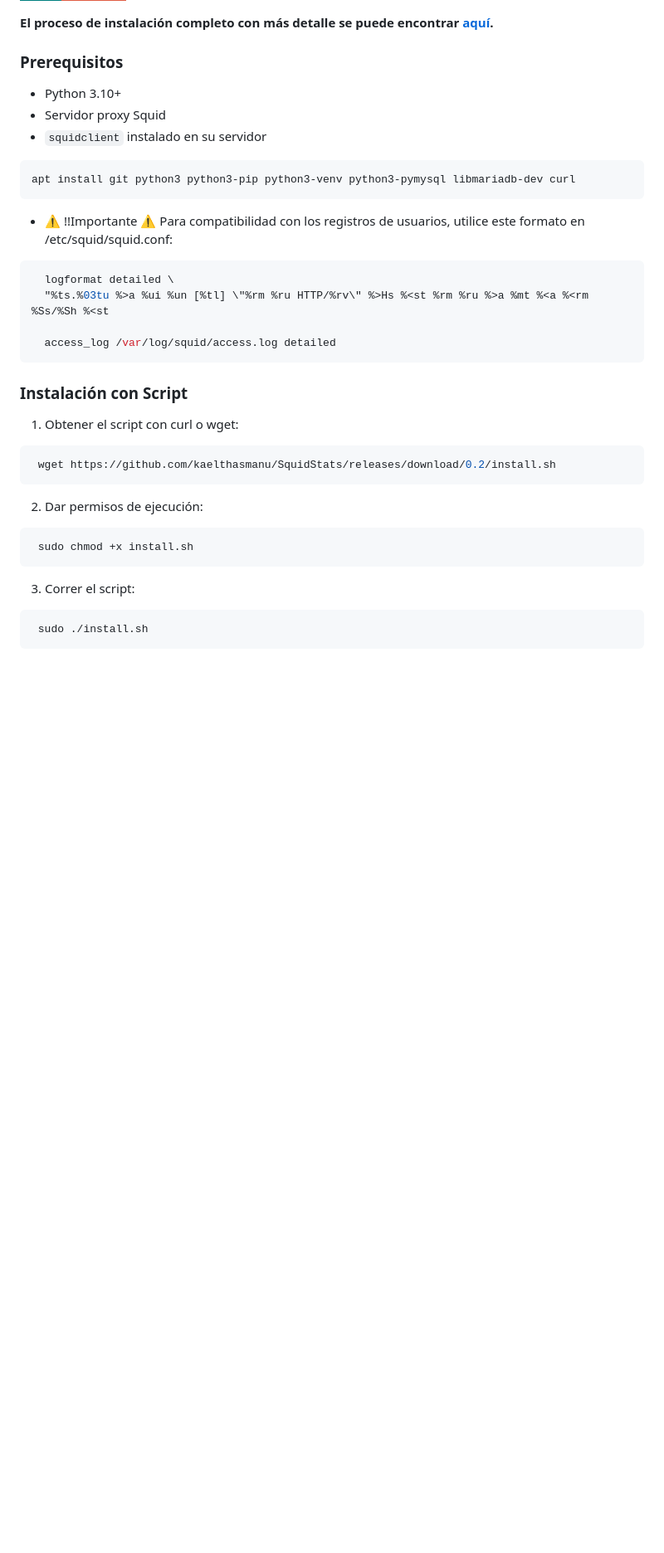
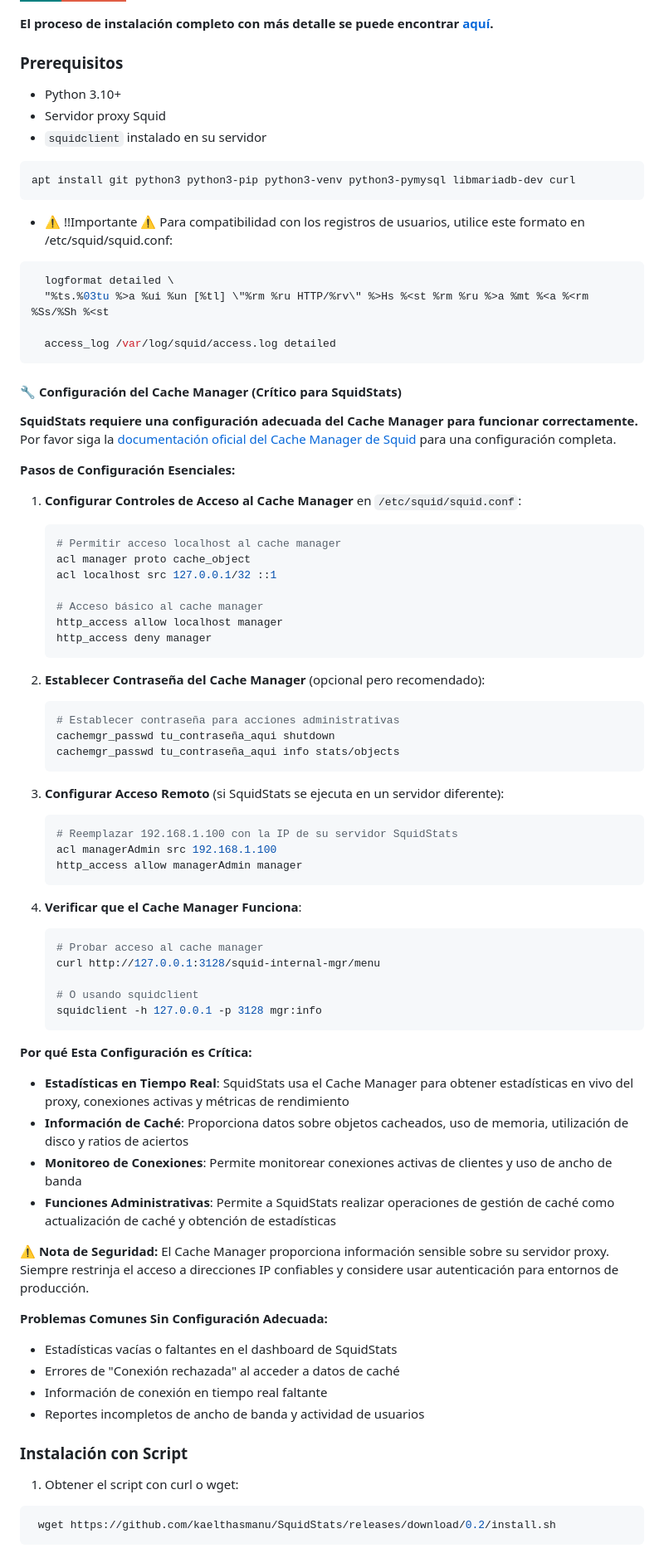
Before and after one commit to kaelthasmanu/SquidStats, a Markdown page: README_es.md, the part around the change printed below. Shown: that part at 83% size. Drawn GitHub-style; badges without logos; blank space fills up the shorter version.

Commit message:
docs: Add Cache Manager configuration details and common issues to README files

````diff
--- a/README_es.md
+++ b/README_es.md
@@ -114,31 +114,83 @@
 **El proceso de instalación completo con más detalle se puede encontrar [aquí](https://www.sysadminsdecuba.com/2025/04/squidstat-analizador-de-logs-de-squid-diferente-y-100-cubano/).**
 
 ### Prerequisitos
+
 - Python 3.10+
 - Servidor proxy Squid
 - `squidclient` instalado en su servidor
+
 ```bash
 apt install git python3 python3-pip python3-venv python3-pymysql libmariadb-dev curl
 ```
+
 - ⚠️ !!Importante ⚠️ Para compatibilidad con los registros de usuarios, utilice este formato en /etc/squid/squid.conf:
+
 ```bash
   logformat detailed \
   "%ts.%03tu %>a %ui %un [%tl] \"%rm %ru HTTP/%rv\" %>Hs %<st %rm %ru %>a %mt %<a %<rm %Ss/%Sh %<st
 
   access_log /var/log/squid/access.log detailed
 ```
-### Instalación con Script
-1. Obtener el script con curl o wget:
-  ```bash
-   wget https://github.com/kaelthasmanu/SquidStats/releases/download/0.2/install.sh
+
+#### 🔧 Configuración del Cache Manager (Crítico para SquidStats)
+
+**SquidStats requiere una configuración adecuada del Cache Manager para funcionar correctamente.** Por favor siga la [documentación oficial del Cache Manager de Squid](https://wiki.squid-cache.org/Features/CacheManager/Index) para una configuración completa.
+
+**Pasos de Configuración Esenciales:**
+
+1. **Configurar Controles de Acceso al Cache Manager** en `/etc/squid/squid.conf`:
+   ```bash
+   # Permitir acceso localhost al cache manager
+   acl manager proto cache_object
+   acl localhost src 127.0.0.1/32 ::1
+
+   # Acceso básico al cache manager
+   http_access allow localhost manager
+   http_access deny manager
    ```
 
-2. Dar permisos de ejecución:
-  ```bash
-   sudo chmod +x install.sh
+2. **Establecer Contraseña del Cache Manager** (opcional pero recomendado):
+   ```bash
+   # Establecer contraseña para acciones administrativas
+   cachemgr_passwd tu_contraseña_aqui shutdown
+   cachemgr_passwd tu_contraseña_aqui info stats/objects
    ```
 
-3. Correr el script:
-  ```bash
-   sudo ./install.sh
+3. **Configurar Acceso Remoto** (si SquidStats se ejecuta en un servidor diferente):
+   ```bash
+   # Reemplazar 192.168.1.100 con la IP de su servidor SquidStats
+   acl managerAdmin src 192.168.1.100
+   http_access allow managerAdmin manager
    ```
+
+4. **Verificar que el Cache Manager Funciona**:
+   ```bash
+   # Probar acceso al cache manager
+   curl http://127.0.0.1:3128/squid-internal-mgr/menu
+
+   # O usando squidclient
+   squidclient -h 127.0.0.1 -p 3128 mgr:info
+   ```
+
+**Por qué Esta Configuración es Crítica:**
+
+- **Estadísticas en Tiempo Real**: SquidStats usa el Cache Manager para obtener estadísticas en vivo del proxy, conexiones activas y métricas de rendimiento
+- **Información de Caché**: Proporciona datos sobre objetos cacheados, uso de memoria, utilización de disco y ratios de aciertos
+- **Monitoreo de Conexiones**: Permite monitorear conexiones activas de clientes y uso de ancho de banda
+- **Funciones Administrativas**: Permite a SquidStats realizar operaciones de gestión de caché como actualización de caché y obtención de estadísticas
+
+**⚠️ Nota de Seguridad:** El Cache Manager proporciona información sensible sobre su servidor proxy. Siempre restrinja el acceso a direcciones IP confiables y considere usar autenticación para entornos de producción.
+
+**Problemas Comunes Sin Configuración Adecuada:**
+- Estadísticas vacías o faltantes en el dashboard de SquidStats
+- Errores de "Conexión rechazada" al acceder a datos de caché
+- Información de conexión en tiempo real faltante
+- Reportes incompletos de ancho de banda y actividad de usuarios
+### Instalación con Script
+
+1. Obtener el script con curl o wget:
+
+```bash
+ wget https://github.com/kaelthasmanu/SquidStats/releases/download/0.2/install.sh
+```
+
````
Also changed, not shown: other parts of README_es.md (+162 -86 lines), README.md (+55 -0 lines).
